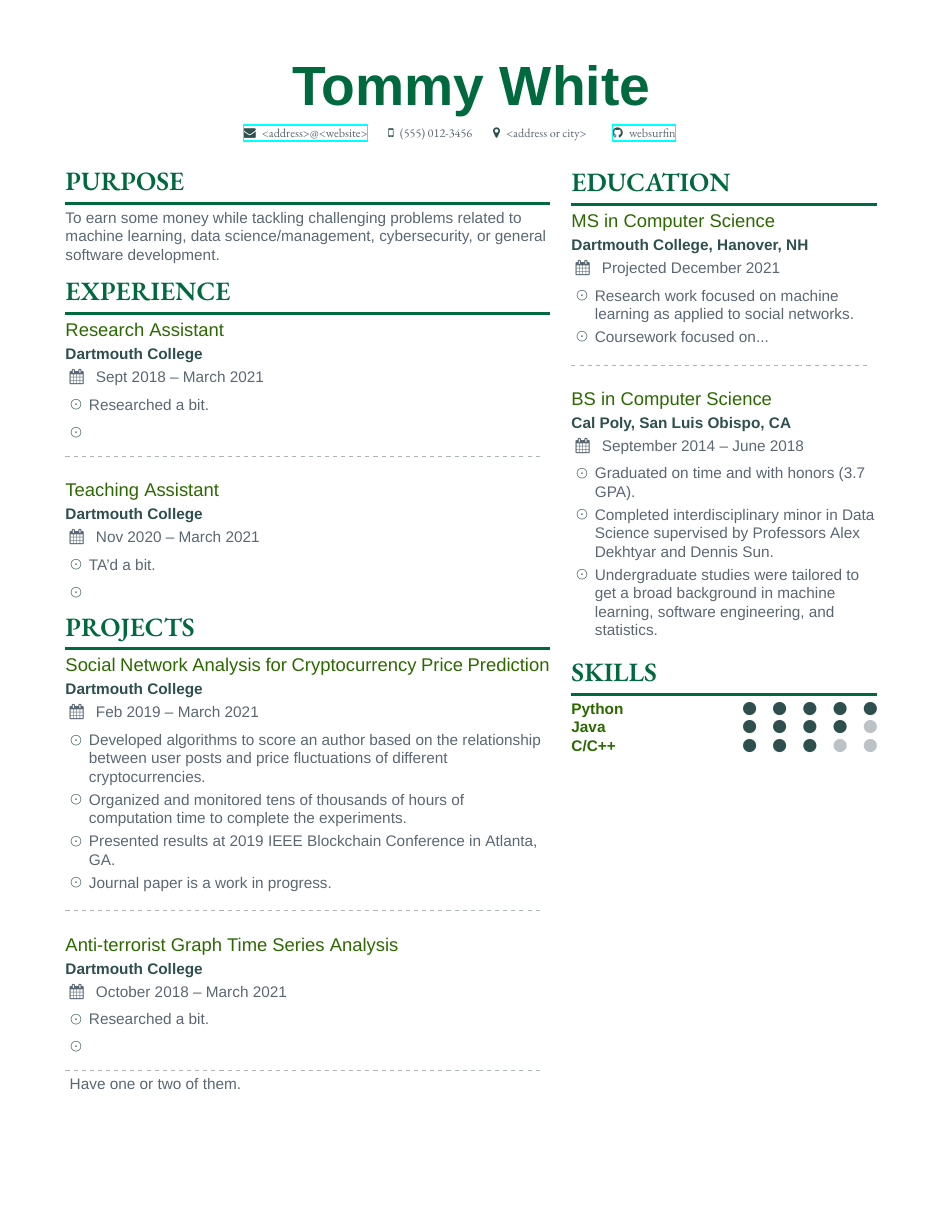
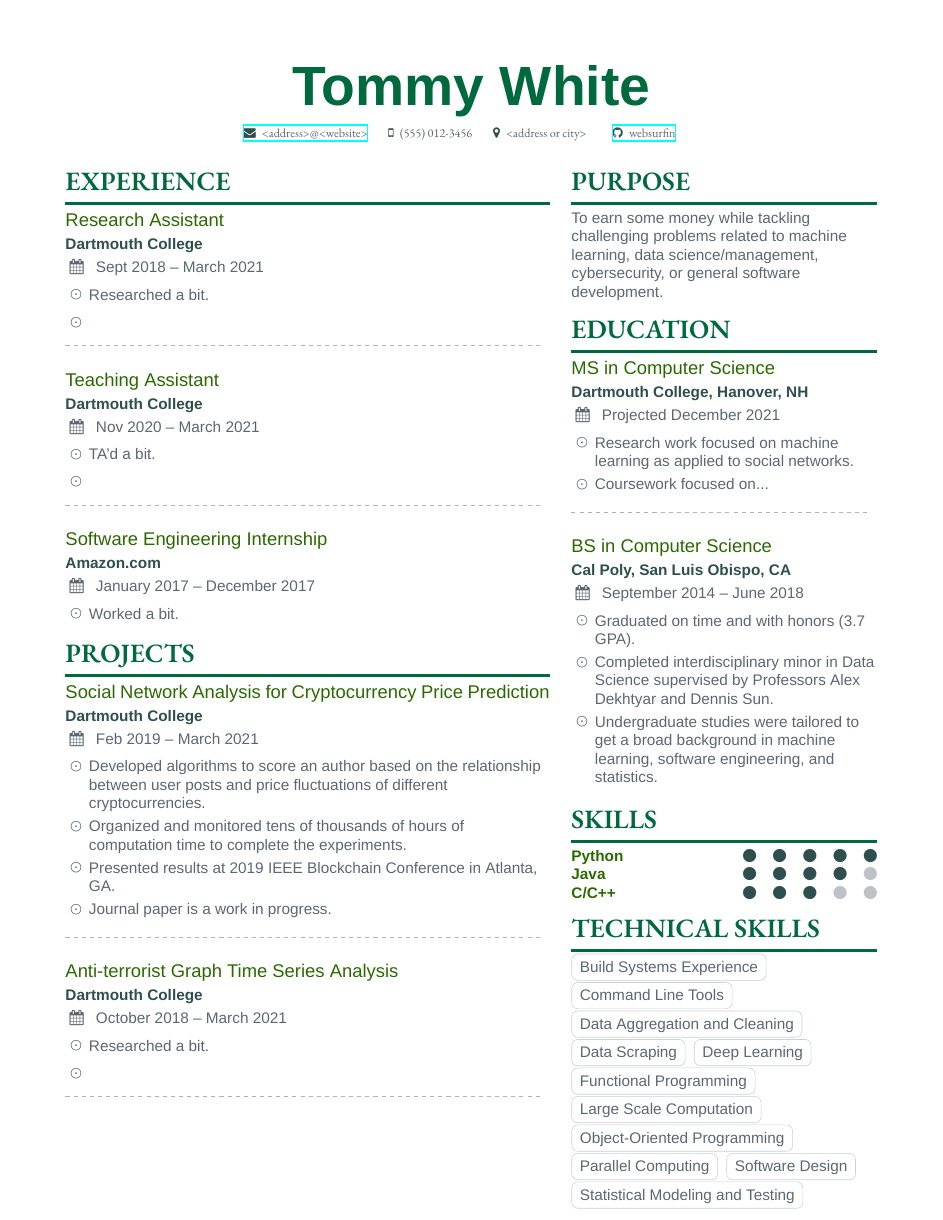
Before and after one commit to websurfin/hire-me, a LaTeX CV (latex/resume/main.tex, which reads latex/resume/resume.cls, latex/resume/sidebar.tex): the whole page. Compiled offline with XeLaTeX; a missing font is replaced by an installed copy or a similar font.

Commit message:
Added skill tags and further adjusted formatting

```diff
--- a/latex/resume/main.tex
+++ b/latex/resume/main.tex
@@ -29,11 +29,11 @@
 
     \sffamily
 
-    \resumesection[sidebar]{Purpose} % Customize this when applying to specific companies
-    To earn some money while tackling challenging problems related to machine learning, data science/management,
-    cybersecurity, or general software development.
+    % \resumesection[sidebar]{Purpose} % Customize this when applying to specific companies
+    % To earn some money while tackling challenging problems related to machine learning, data science/management,
+    % cybersecurity, or general software development.
 
-    \resumesection{Experience}
+    \resumesection[sidebar]{Experience}
 
     \datedentry{Research Assistant}{Dartmouth College}{Sept 2018 -- March 2021}{Hanover, NH}
 
@@ -49,6 +49,12 @@
     \begin{itemize}
         \item TA'd a bit.
         \item
+    \end{itemize}
+    \divider
+
+    \datedentry{Software Engineering Internship}{Amazon.com}{January 2017 -- December 2017}{San Luis Obispo, CA}
+    \begin{itemize}
+        \item Worked a bit.
     \end{itemize}
 
 
@@ -72,7 +78,6 @@
     \end{itemize}
 
     \divider
-    Have one or two of them.
 
 
 \end{document}
--- a/latex/resume/resume.cls
+++ b/latex/resume/resume.cls
@@ -139,8 +139,8 @@
 }
 
 
-%%% SKILL SECTION
-\newcommand{\skillentry}[2] {
+%%% SKILL SECTIONS
+\newcommand{\skillrank}[2] {
 	\textcolor{emphasis}{\textbf{#1}}\hfill
 	\foreach \x in {1,...,5} {
   		\space{
@@ -151,3 +151,7 @@
 		}
 	}\par
 }
+
+\newcommand{\skilltag}[1]{%
+  \tikz[baseline]\node[anchor=base,draw=body!30,rounded corners,inner xsep=1ex,inner ysep =0.75ex,text height=1.5ex,text depth=.25ex]{#1};
+}
--- a/latex/resume/sidebar.tex
+++ b/latex/resume/sidebar.tex
@@ -1,6 +1,11 @@
 % sidebar for Tommy White's resume
 % \vspace{0.2mm}
 \sffamily
+
+%% PURPOSE
+\resumesection{Purpose} % Customize this when applying to specific companies
+To earn some money while tackling challenging problems related to machine learning, data science/management,
+cybersecurity, or general software development.
 
 %% EDUCATION
 \resumesection{Education}
@@ -30,10 +35,29 @@
 
 \smallskip
 
-%% SKILLS
+%% PROGRAMMING SKILLS
 \resumesection{Skills}
 
+% \resumesubsection{Programming}
+
 % write skills in order of level to look nicer
-\skillentry{Python}{5}
-\skillentry{Java}{4}
-\skillentry{C/C++}{3}
+\skillrank{Python}{5}
+\skillrank{Java}{4}
+\skillrank{C/C++}{3}
+
+
+%% TECHNICAL SKILLS
+\resumesection{Technical Skills}
+
+% keep skills alphabetical for good readability, select which to display based on job requirements
+\skilltag{Build Systems Experience}
+\skilltag{Command Line Tools}
+\skilltag{Data Aggregation and Cleaning}
+\skilltag{Data Scraping}
+\skilltag{Deep Learning}
+\skilltag{Functional Programming}
+\skilltag{Large Scale Computation}
+\skilltag{Object-Oriented Programming}
+\skilltag{Parallel Computing}
+\skilltag{Software Design}
+\skilltag{Statistical Modeling and Testing}
```
